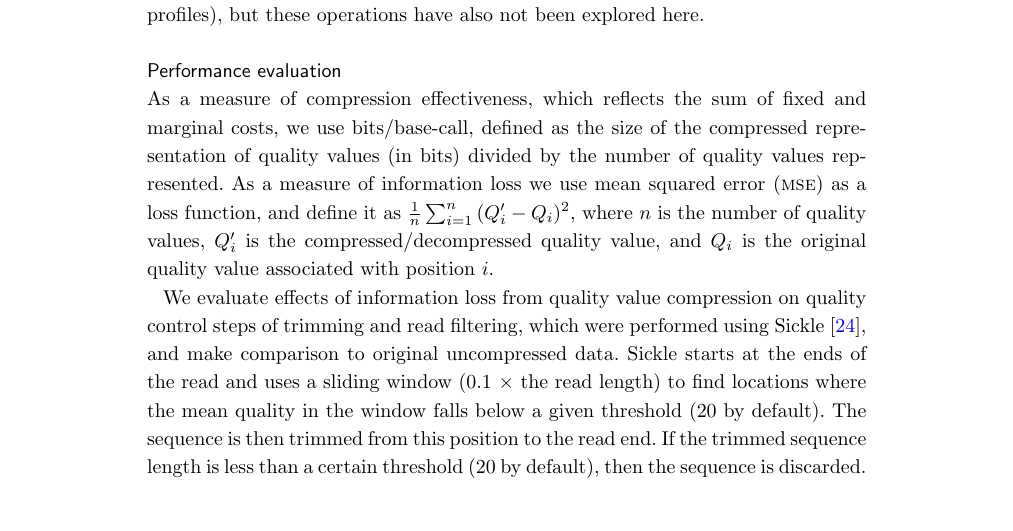
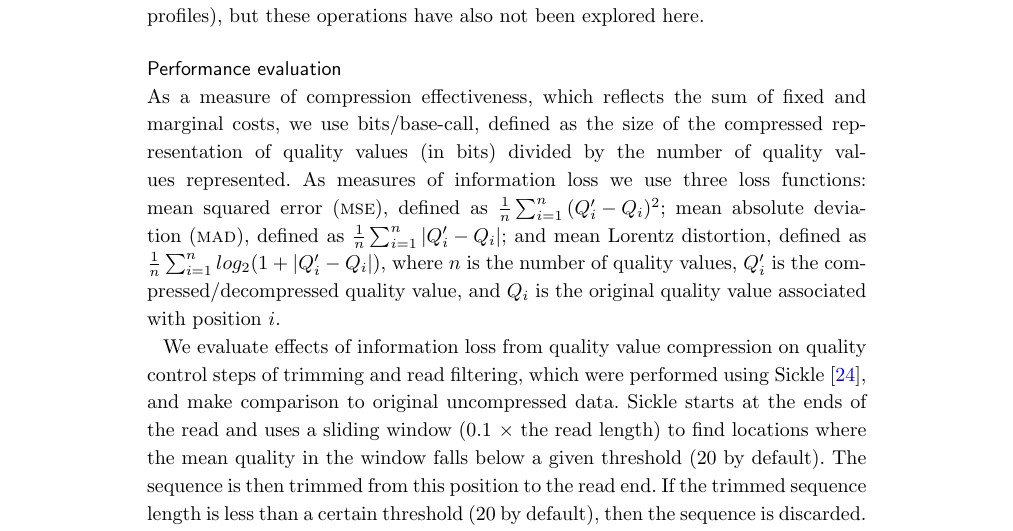
Before and after one commit to cmhill-zz/q-compression, a LaTeX document (bmc_manuscript/manuscript.tex): part of page 6 of 13, cut so that both start at the same text, the shorter picture padded with empty space. Compiled offline with pdfLaTeX.

Commit message:
added definitions of additional loss functions

```diff
--- a/bmc_manuscript/manuscript.tex
+++ b/bmc_manuscript/manuscript.tex
@@ -602,10 +602,13 @@ profiles), but these operations have also not been explored here.
 As a measure of compression effectiveness, which reflects the sum of
 fixed and marginal costs, we use bits/base-call, defined as the size
 of the compressed representation of quality values (in bits) divided
-by the number of quality values represented. As a measure of
-information loss we use mean squared error (\textsc{mse}) as a loss
-function, and define it as $\frac{1}{n}\sum_{i=1}^{n}{(Q_i'-Q_i)^2}$,
-where $n$ is the number of quality values, $Q_i'$ is the
+by the number of quality values represented. As measures of
+information loss we use three loss functions: mean squared error
+(\textsc{mse}), defined as $\frac{1}{n}\sum_{i=1}^{n}{(Q_i'-Q_i)^2}$;
+mean absolute deviation (\textsc{mad}), defined as
+$\frac{1}{n}\sum_{i=1}^{n}{|Q_i'-Q_i|}$; and mean Lorentz distortion,
+defined as $\frac{1}{n}\sum_{i=1}^{n}{log_{2}(1 + |Q_i'-Q_i|)}$, where
+$n$ is the number of quality values, $Q_i'$ is the
 compressed/decompressed quality value, and $Q_i$ is the original
 quality value associated with position $i$.
 
```
